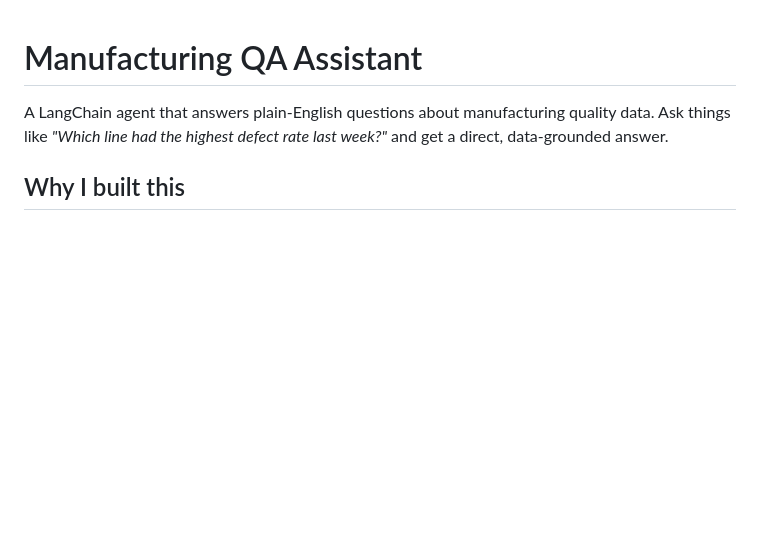
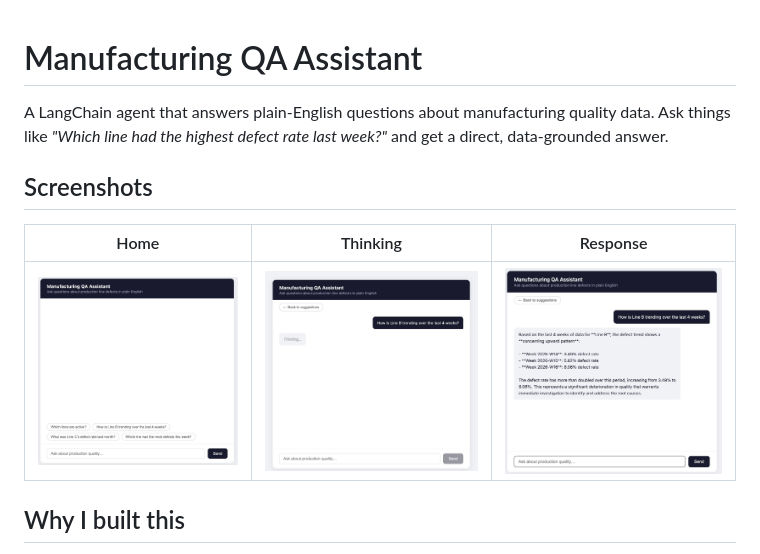
Before and after one commit to barkhajava/manufacturing-qa-assistant, a Markdown page: README.md, the part around the change. Rendered like a GitHub page; pictures changed too: docs/screenshot-home.png (added), docs/screenshot-response.png (added), docs/screenshot-thinking.png (added); blank space fills up the shorter version.

Commit message:
docs: add UI screenshots to README
Add three annotated screenshots (home, thinking, response) to give
visitors an immediate visual understanding of the product before
reading further.

Co-authored-by: Cursor <cursoragent@cursor.com>

```diff
--- a/README.md
+++ b/README.md
@@ -3,6 +3,12 @@
 A LangChain agent that answers plain-English questions about manufacturing quality data.
 Ask things like *"Which line had the highest defect rate last week?"* and get a direct,
 data-grounded answer.
+
+## Screenshots
+
+| Home | Thinking | Response |
+|------|----------|----------|
+| ![Home screen with suggested questions](docs/screenshot-home.png) | ![Agent thinking state](docs/screenshot-thinking.png) | ![Data-grounded answer](docs/screenshot-response.png) |
 
 ## Why I built this
 
```
